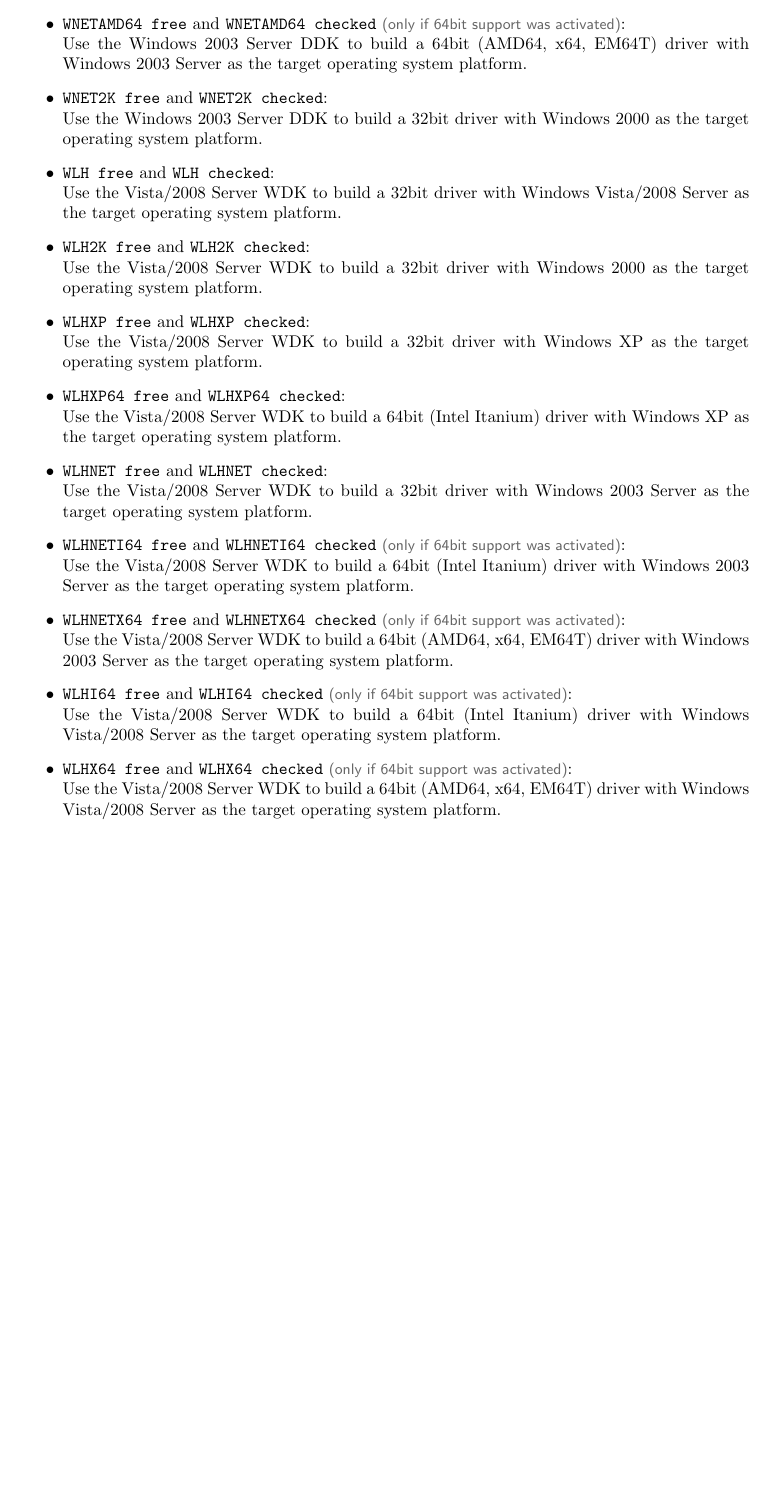
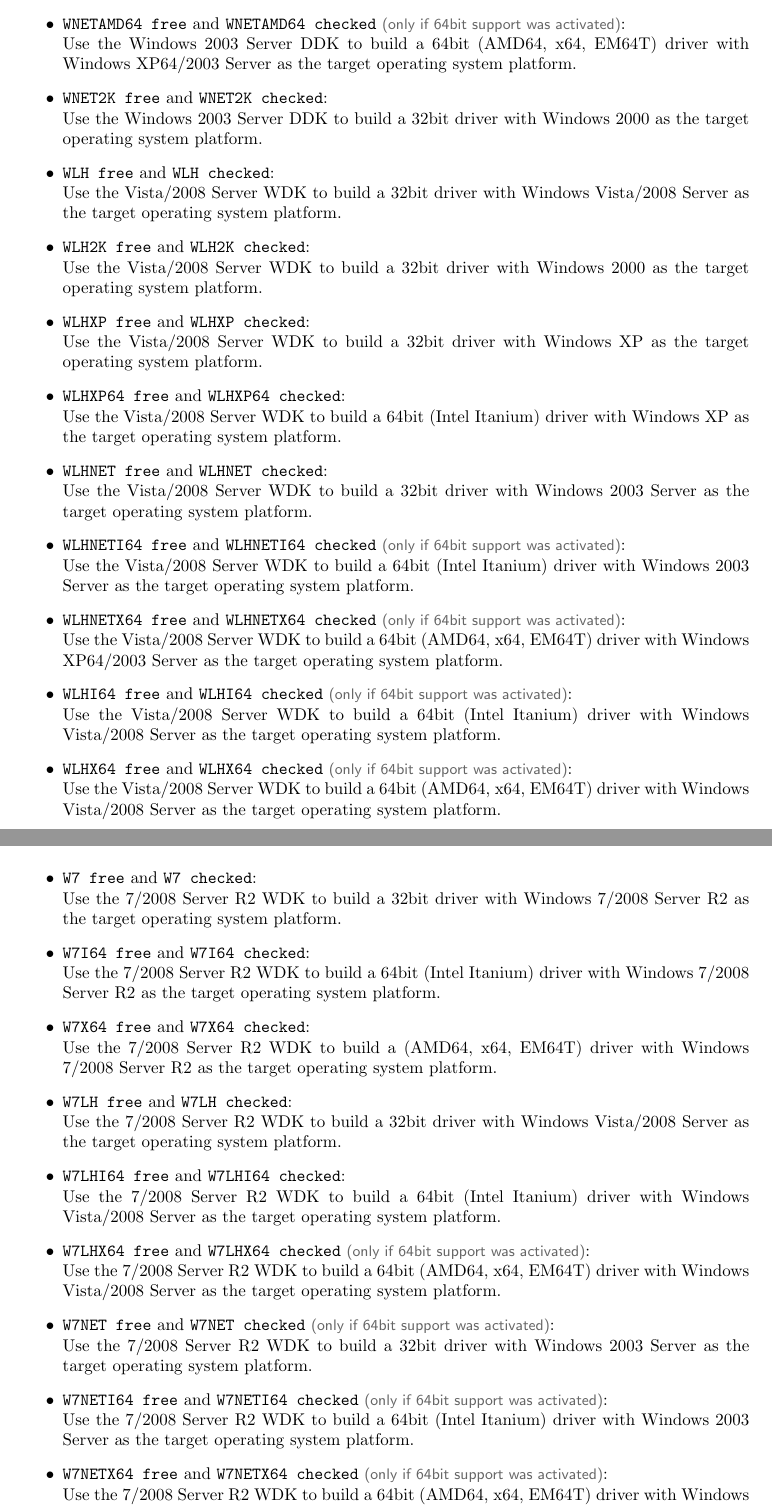
Before and after one commit to assarbad/ddkwizard, a LaTeX document (doc/DDKWizard_Help.tex): part of page 12 of 28 before the commit and two parts of pages 12 and 13 of 29 after it, the two joined at a grey line, cut so that both start at the same text, the shorter picture padded with empty space. Compiled offline with pdfLaTeX.

Commit message:
Adding descriptions

```diff
--- a/doc/DDKWizard_Help.tex
+++ b/doc/DDKWizard_Help.tex
@@ -618,24 +618,38 @@
 \begin{itemize}
   \item \solcfg{W2K}{Use the Windows 2000 DDK to build a 32bit driver with Windows 2000 as the target operating system platform.}
   \item \solcfgsixfour{W2K64}{Use the Windows 2000 DDK to build a 64bit (Intel Itanium) driver with Windows 2000 as the target operating system platform.}
+
   \item \solcfg{WXP}{Use the Windows XP DDK to build a 32bit driver with Windows XP as the target operating system platform.}
   \item \solcfgsixfour{WXP64}{Use the Windows XP DDK to build a 64bit (Intel Itanium) driver with Windows XP as the target operating system platform.}
   \item \solcfg{WXP2K}{Use the Windows XP DDK to build a 32bit driver with Windows 2000 as the target operating system platform.}
+
   \item \solcfg{WNET}{Use the Windows 2003 Server DDK to build a 32bit driver with Windows 2003 Server as the target operating system platform.}
   \item \solcfgsixfour{WNET64}{Use the Windows 2003 Server DDK to build a 64bit (Intel Itanium) driver with Windows 2003 Server as the target operating system platform.}
   \item \solcfg{WNETXP}{Use the Windows 2003 Server DDK to build a 32bit driver with Windows XP as the target operating system platform.}
   \item \solcfgsixfour{WNETXP64}{Use the Windows 2003 Server DDK to build a 64bit (Intel Itanium) driver with Windows XP as the target operating system platform.}
-  \item \solcfgsixfour{WNETAMD64}{Use the Windows 2003 Server DDK to build a 64bit (AMD64, x64, EM64T) driver with Windows 2003 Server as the target operating system platform.}
+  \item \solcfgsixfour{WNETAMD64}{Use the Windows 2003 Server DDK to build a 64bit (AMD64, x64, EM64T) driver with Windows XP64/2003 Server as the target operating system platform.}
   \item \solcfg{WNET2K}{Use the Windows 2003 Server DDK to build a 32bit driver with Windows 2000 as the target operating system platform.}
+
   \item \solcfg{WLH}{Use the Vista/2008 Server WDK to build a 32bit driver with Windows Vista/2008 Server as the target operating system platform.}
   \item \solcfg{WLH2K}{Use the Vista/2008 Server WDK to build a 32bit driver with Windows 2000 as the target operating system platform.}
   \item \solcfg{WLHXP}{Use the Vista/2008 Server WDK to build a 32bit driver with Windows XP as the target operating system platform.}
   \item \solcfg{WLHXP64}{Use the Vista/2008 Server WDK to build a 64bit (Intel Itanium) driver with Windows XP as the target operating system platform.}
   \item \solcfg{WLHNET}{Use the Vista/2008 Server WDK to build a 32bit driver with Windows 2003 Server as the target operating system platform.}
   \item \solcfgsixfour{WLHNETI64}{Use the Vista/2008 Server WDK to build a 64bit (Intel Itanium) driver with Windows 2003 Server as the target operating system platform.}
-  \item \solcfgsixfour{WLHNETX64}{Use the Vista/2008 Server WDK to build a 64bit (AMD64, x64, EM64T) driver with Windows 2003 Server as the target operating system platform.}
+  \item \solcfgsixfour{WLHNETX64}{Use the Vista/2008 Server WDK to build a 64bit (AMD64, x64, EM64T) driver with Windows XP64/2003 Server as the target operating system platform.}
   \item \solcfgsixfour{WLHI64}{Use the Vista/2008 Server WDK to build a 64bit (Intel Itanium) driver with Windows Vista/2008 Server as the target operating system platform.}
   \item \solcfgsixfour{WLHX64}{Use the Vista/2008 Server WDK to build a 64bit (AMD64, x64, EM64T) driver with Windows Vista/2008 Server as the target operating system platform.}
+
+  \item \solcfg{W7}{Use the 7/2008 Server R2 WDK to build a 32bit driver with Windows 7/2008 Server R2 as the target operating system platform.}
+  \item \solcfg{W7I64}{Use the 7/2008 Server R2 WDK to build a 64bit (Intel Itanium) driver with Windows 7/2008 Server R2 as the target operating system platform.}
+  \item \solcfg{W7X64}{Use the 7/2008 Server R2 WDK to build a (AMD64, x64, EM64T) driver with Windows 7/2008 Server R2 as the target operating system platform.}
+  \item \solcfg{W7LH}{Use the 7/2008 Server R2 WDK to build a 32bit driver with Windows Vista/2008 Server as the target operating system platform.}
+  \item \solcfg{W7LHI64}{Use the 7/2008 Server R2 WDK to build a 64bit (Intel Itanium) driver with Windows Vista/2008 Server as the target operating system platform.}
+  \item \solcfgsixfour{W7LHX64}{Use the 7/2008 Server R2 WDK to build a 64bit (AMD64, x64, EM64T) driver with Windows Vista/2008 Server as the target operating system platform.}
+  \item \solcfgsixfour{W7NET}{Use the 7/2008 Server R2 WDK to build a 32bit driver with Windows 2003 Server as the target operating system platform.}
+  \item \solcfgsixfour{W7NETI64}{Use the 7/2008 Server R2 WDK to build a 64bit (Intel Itanium) driver with Windows 2003 Server as the target operating system platform.}
+  \item \solcfgsixfour{W7NETX64}{Use the 7/2008 Server R2 WDK to build a 64bit (AMD64, x64, EM64T) driver with Windows XP64/2003 Server as the target operating system platform.}
+  \item \solcfgsixfour{W7XP}{Use the 7/2008 Server R2 WDK to build a 32bit driver with Windows XP as the target operating system platform.}
 \end{itemize}
 
 As you can see these names follow the naming of the target platforms for \texttt{DDKBUILD}
```
